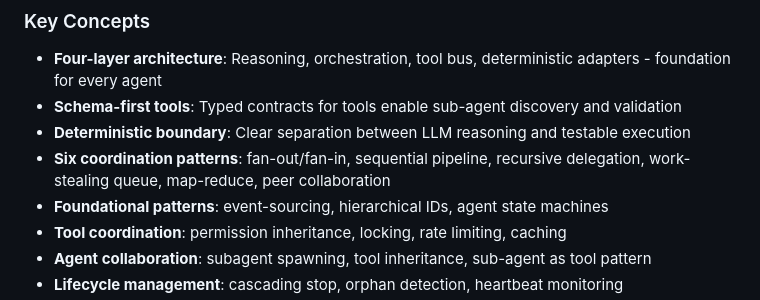
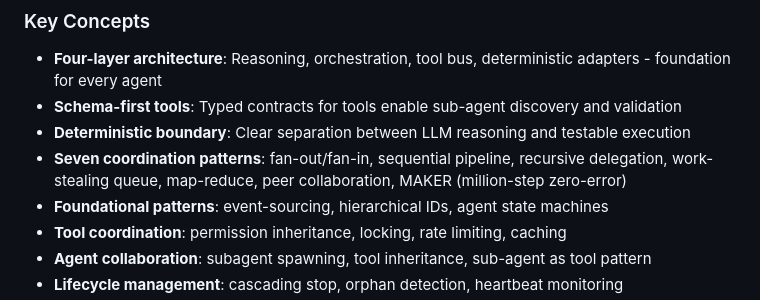
Before and after one commit to 2389-research/claude-plugins, a Markdown page: building-multiagent-systems/README.md, the part around the change. Drawn GitHub-style.

```diff
--- a/building-multiagent-systems/README.md
+++ b/building-multiagent-systems/README.md
@@ -17,7 +17,7 @@ Comprehensive guidance for designing and implementing multi-agent systems with p
 - **Four-layer architecture**: Reasoning, orchestration, tool bus, deterministic adapters - foundation for every agent
 - **Schema-first tools**: Typed contracts for tools enable sub-agent discovery and validation
 - **Deterministic boundary**: Clear separation between LLM reasoning and testable execution
-- **Six coordination patterns**: fan-out/fan-in, sequential pipeline, recursive delegation, work-stealing queue, map-reduce, peer collaboration
+- **Seven coordination patterns**: fan-out/fan-in, sequential pipeline, recursive delegation, work-stealing queue, map-reduce, peer collaboration, MAKER (million-step zero-error)
 - **Foundational patterns**: event-sourcing, hierarchical IDs, agent state machines
 - **Tool coordination**: permission inheritance, locking, rate limiting, caching
 - **Agent collaboration**: subagent spawning, tool inheritance, sub-agent as tool pattern
```
Also changed, not shown: building-multiagent-systems/skills/SKILL.md (+148 -13 lines).
